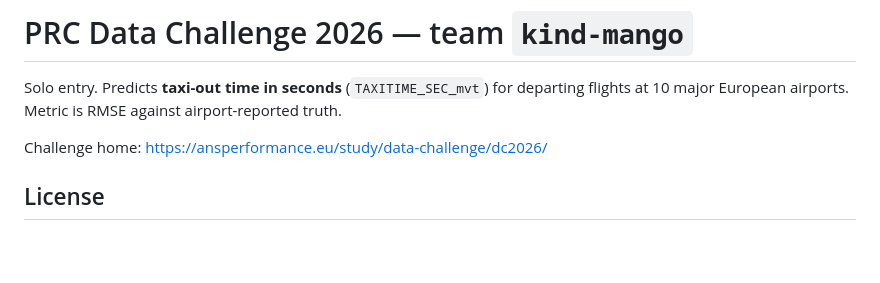
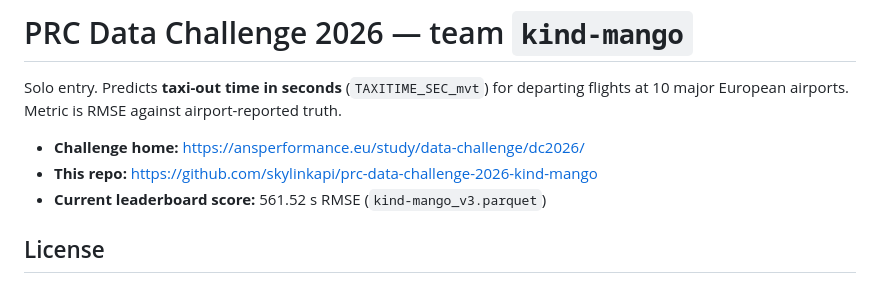
Before and after one commit to skylinkapi/prc-data-challenge-2026-kind-mango, a Markdown page: README.md, the part around the change. GitHub-like rendering; blank space fills up the shorter version.

Commit message:
README: add repo URL and current leaderboard score
Co-Authored-By: Claude Opus 4.7 <noreply@anthropic.com>
Claude-Session: https://claude.ai/code/session_01N1u8bvf6wZHvqn6SE9e1hx

```diff
--- a/README.md
+++ b/README.md
@@ -4,7 +4,9 @@ Solo entry. Predicts **taxi-out time in seconds** (`TAXITIME_SEC_mvt`) for
 departing flights at 10 major European airports. Metric is RMSE against
 airport-reported truth.
 
-Challenge home: https://ansperformance.eu/study/data-challenge/dc2026/
+- **Challenge home:** https://ansperformance.eu/study/data-challenge/dc2026/
+- **This repo:** https://github.com/skylinkapi/prc-data-challenge-2026-kind-mango
+- **Current leaderboard score:** 561.52 s RMSE (`kind-mango_v3.parquet`)
 
 ## License
 
```
